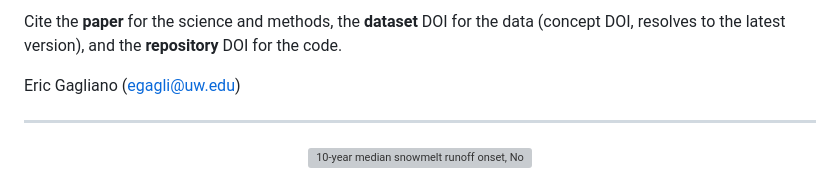
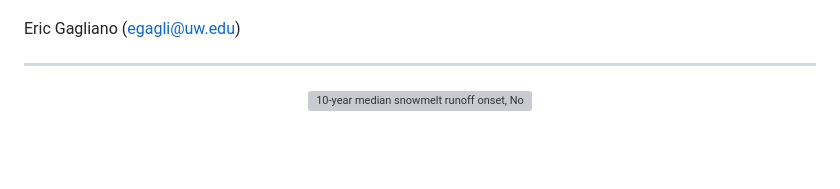
Before and after one commit to egagli/global_snowmelt_runoff_onset, a Markdown page: README.md, the part around one of its changes. Drawn GitHub-style; blank space fills up the shorter version; grey boxes are pictures that could not be loaded.

```diff
--- a/README.md
+++ b/README.md
@@ -7,5 +6,4 @@
 
-Cite the **paper** for the science and methods, the **dataset** DOI for the data (concept DOI, resolves to the latest version), and the **repository** DOI for the code.
 
 Eric Gagliano (egagli@uw.edu)
 
```
Also changed, not shown: other parts of README.md (+0 -1 lines).
